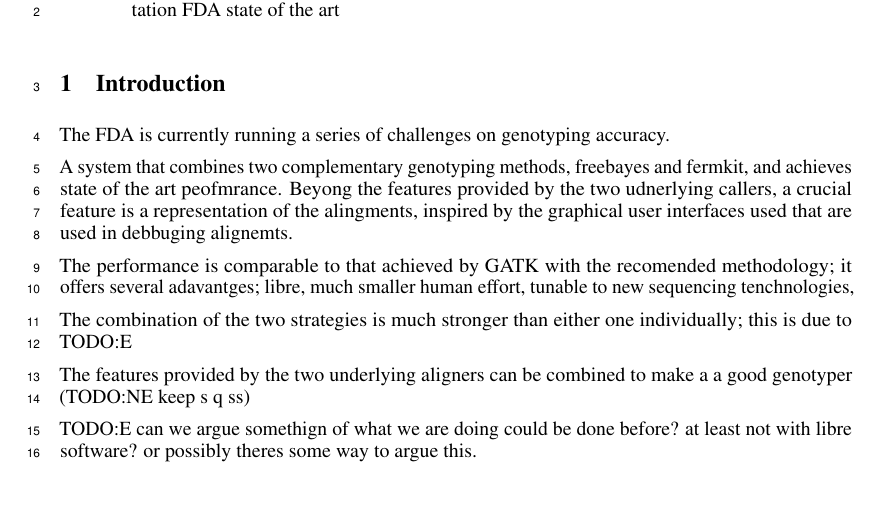
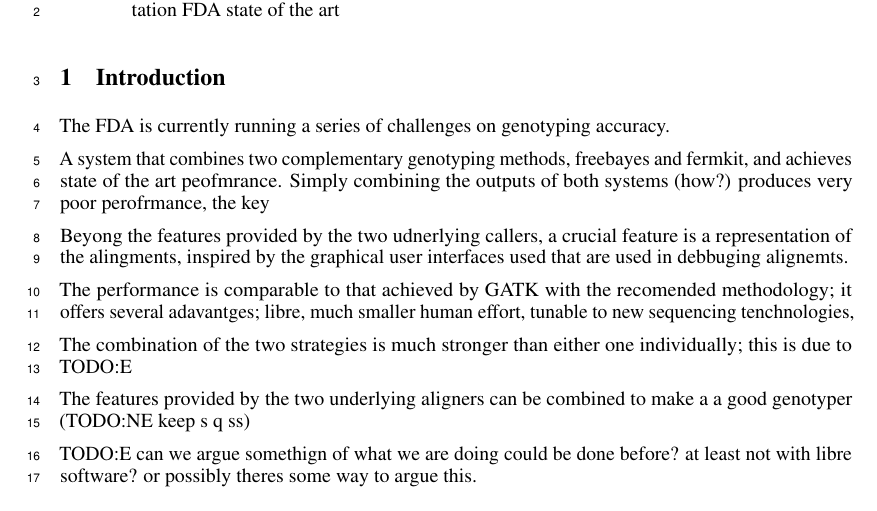
Before and after one commit to nikete/hhga_paper, a LaTeX paper (main.tex): part of page 1 of 2, cut so that both start at the same text. Compiled offline with pdfLaTeX.

Commit message:
pre erik

```diff
--- a/main.tex
+++ b/main.tex
@@ -36,6 +36,8 @@
 The FDA is currently running a series of challenges on genotyping accuracy.
 
 A system that combines two complementary genotyping methods, freebayes and fermkit, and achieves state of the art peofmrance.
+Simply combining the outputs of both systems (how?) produces very poor perofrmance, the key
+
 Beyong the features provided by the two udnerlying callers, a crucial feature is a representation of the alingments, inspired by the graphical user interfaces used that are used in debbuging alignemts.
 
 The performance is comparable to that achieved by GATK with the recomended methodology; it offers several adavantges; libre, much smaller human effort, tunable to new sequencing tenchnologies,
```
